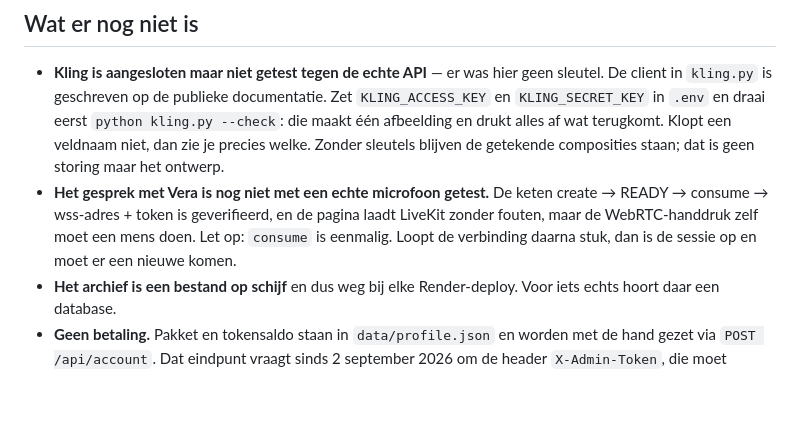
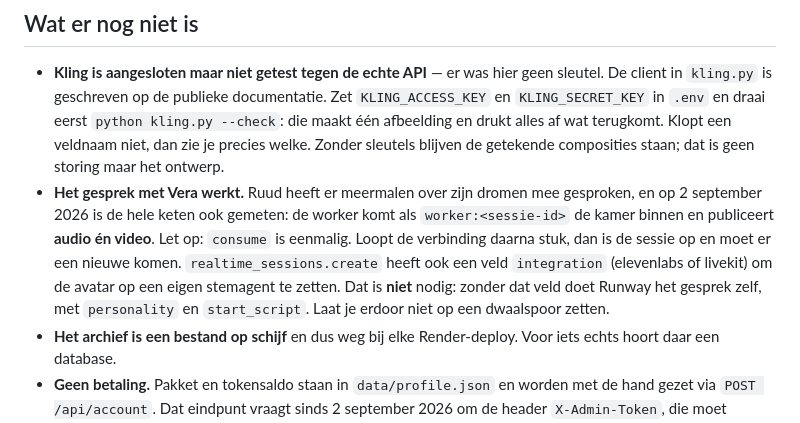
Before and after one commit to peekbv-rgb/dreamverse, a Markdown page: CLAUDE.md, the part around the change. Rendered like a GitHub page; blank space fills up the shorter version.

Commit message:
Het gesprek met Vera werkt wel, en dat staat nu ook zo opgeschreven
CLAUDE.md zei dat de WebRTC-handdruk nog nooit door een mens getest was, en
ik trok daaruit de verkeerde conclusie: dat Runway's avatar een eigen
stemagent nodig zou hebben via het veld "integration". Ruud heeft er
meermalen over zijn dromen mee gesproken.

Nagemeten met een echte sessie: de worker komt als worker:<sessie-id> de
kamer binnen en publiceert audio en video. Zonder integration-veld doet
Runway het gesprek zelf, met personality en start_script.

Co-Authored-By: Claude Opus 5 <noreply@anthropic.com>

```diff
--- a/CLAUDE.md
+++ b/CLAUDE.md
@@ -154,11 +154,15 @@ maakte van *Praat met Vera* "Praat ontmoette Vera".
   `python kling.py --check`: die maakt één afbeelding en drukt alles af wat
   terugkomt. Klopt een veldnaam niet, dan zie je precies welke. Zonder sleutels
   blijven de getekende composities staan; dat is geen storing maar het ontwerp.
-- **Het gesprek met Vera is nog niet met een echte microfoon getest.** De keten
-  create → READY → consume → wss-adres + token is geverifieerd, en de pagina laadt
-  LiveKit zonder fouten, maar de WebRTC-handdruk zelf moet een mens doen.
+- **Het gesprek met Vera werkt.** Ruud heeft er meermalen over zijn dromen mee
+  gesproken, en op 2 september 2026 is de hele keten ook gemeten: de worker komt
+  als `worker:<sessie-id>` de kamer binnen en publiceert **audio én video**.
   Let op: `consume` is eenmalig. Loopt de verbinding daarna stuk, dan is de sessie
   op en moet er een nieuwe komen.
+  `realtime_sessions.create` heeft ook een veld `integration` (elevenlabs of
+  livekit) om de avatar op een eigen stemagent te zetten. Dat is **niet** nodig:
+  zonder dat veld doet Runway het gesprek zelf, met `personality` en
+  `start_script`. Laat je erdoor niet op een dwaalspoor zetten.
 - **Het archief is een bestand op schijf** en dus weg bij elke Render-deploy. Voor
   iets echts hoort daar een database.
 - **Geen betaling.** Pakket en tokensaldo staan in `data/profile.json` en worden
```
